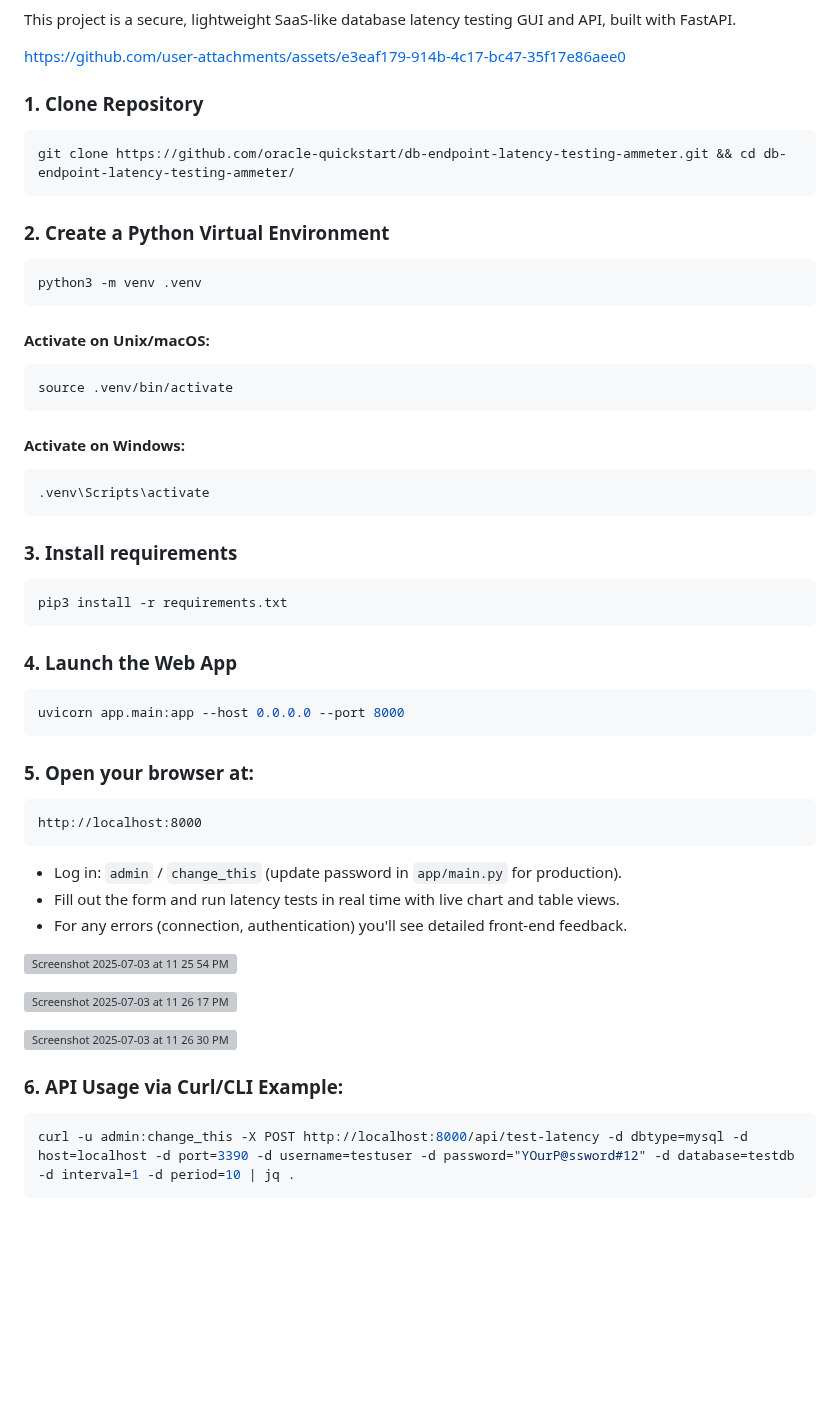
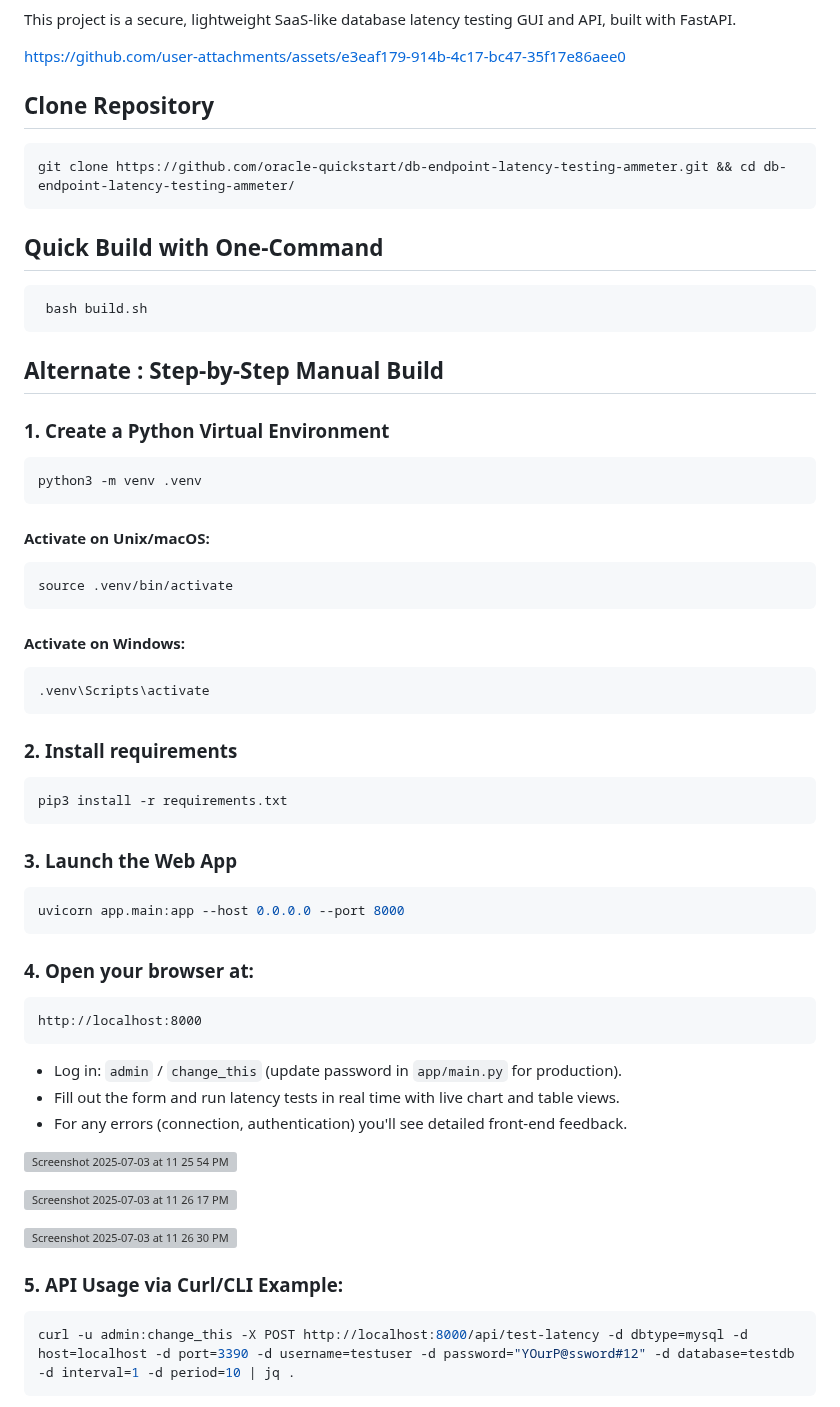
Before and after one commit to oracle-quickstart/db-endpoint-latency-testing-ammeter, a Markdown page: README.md, the part around the change. Rendered like a GitHub page; blank space fills up the shorter version; grey boxes are pictures that could not be loaded.

````diff
--- a/README.md
+++ b/README.md
@@ -5,12 +5,19 @@ This project is a secure, lightweight SaaS-like database latency testing GUI and
 https://github.com/user-attachments/assets/e3eaf179-914b-4c17-bc47-35f17e86aee0
 
 
-### 1. Clone Repository ###
+## Clone Repository ##
 ```bash
 git clone https://github.com/oracle-quickstart/db-endpoint-latency-testing-ammeter.git && cd db-endpoint-latency-testing-ammeter/
 ```
 
-### 2. Create a Python Virtual Environment
+## Quick Build with One-Command ##
+```bash
+ bash build.sh
+```
+
+## Alternate : Step-by-Step Manual Build ##
+
+### 1. Create a Python Virtual Environment
 
 ```bash
 python3 -m venv .venv
@@ -26,16 +33,16 @@ source .venv/bin/activate
 .venv\Scripts\activate
 ```
 
-### 3. Install requirements
+### 2. Install requirements
 ```bash
 pip3 install -r requirements.txt
 ```
 
-### 4. Launch the Web App
+### 3. Launch the Web App
 ```bash
 uvicorn app.main:app --host 0.0.0.0 --port 8000
 ```
-### 5. Open your browser at:
+### 4. Open your browser at:
 ```
 http://localhost:8000
 ```
@@ -49,7 +56,7 @@ http://localhost:8000
 
 ![Screenshot 2025-07-03 at 11 26 30 PM](https://github.com/user-attachments/assets/f1b17fb8-f637-4b86-95c9-52dd0b6e2067)
 
-### 6. API Usage via Curl/CLI Example:
+### 5. API Usage via Curl/CLI Example:
 ```bash
 curl -u admin:change_this -X POST http://localhost:8000/api/test-latency -d dbtype=mysql -d host=localhost -d port=3390 -d username=testuser -d password="YOurP@ssword#12" -d database=testdb -d interval=1 -d period=10 | jq .
 ```
````
